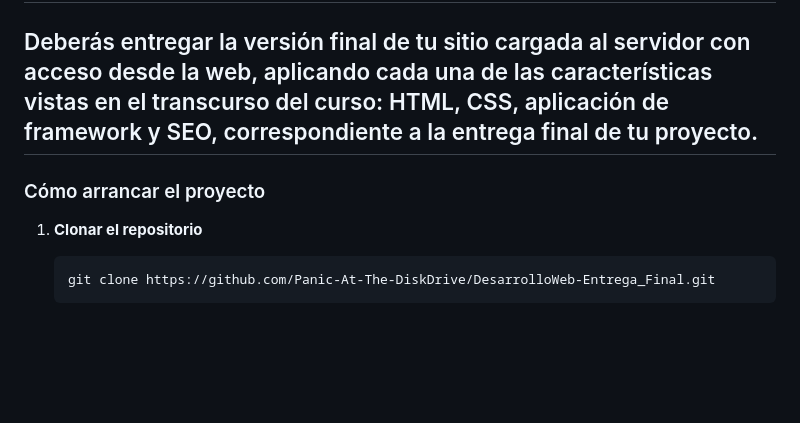
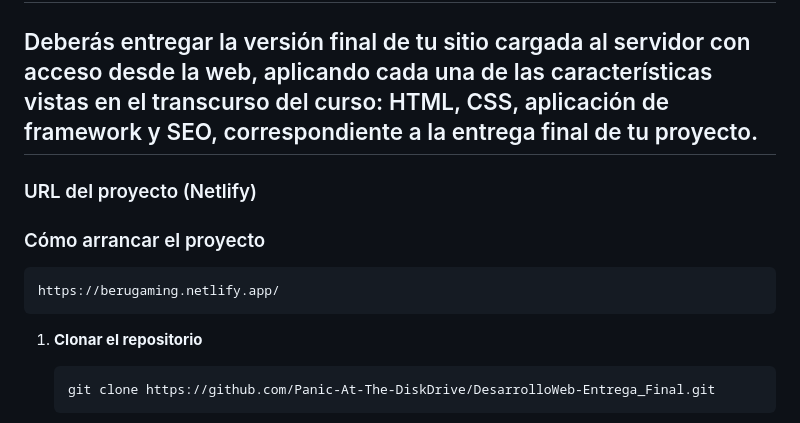
Before and after one commit to Panic-At-The-DiskDrive/DesarrolloWeb-Entrega_Final, a Markdown page: README.md, the part around the change. Rendered like a GitHub page; blank space fills up the shorter version.

Commit message:
URL and tag

````diff
--- a/README.md
+++ b/README.md
@@ -2,7 +2,12 @@
 
 ## Deberás entregar la versión final de tu sitio cargada al servidor con acceso desde la web, aplicando cada una de las características vistas en el transcurso del curso: HTML, CSS, aplicación de framework y SEO, correspondiente a la entrega final de tu proyecto.
 
+### URL del proyecto (Netlify)
+
 ### Cómo arrancar el proyecto
+   ```bash
+   https://berugaming.netlify.app/
+   ```
 
 1. **Clonar el repositorio**
    ```bash
````
